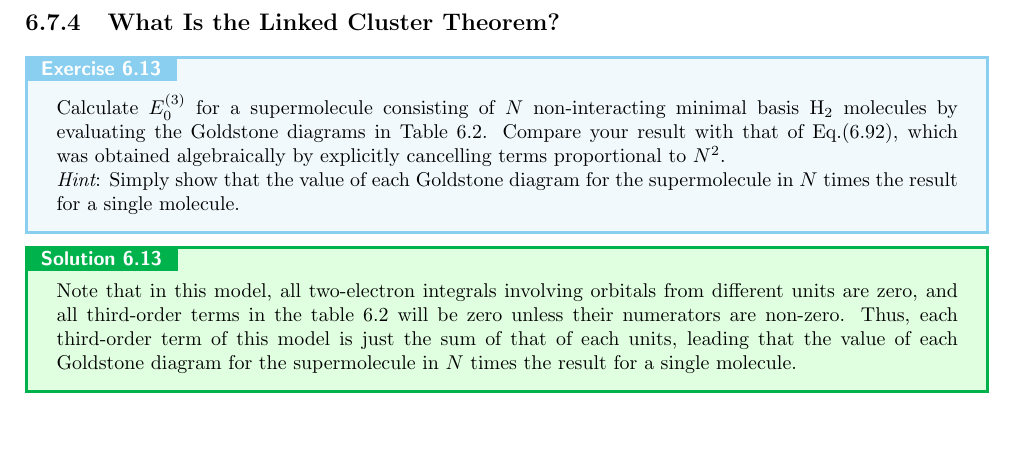
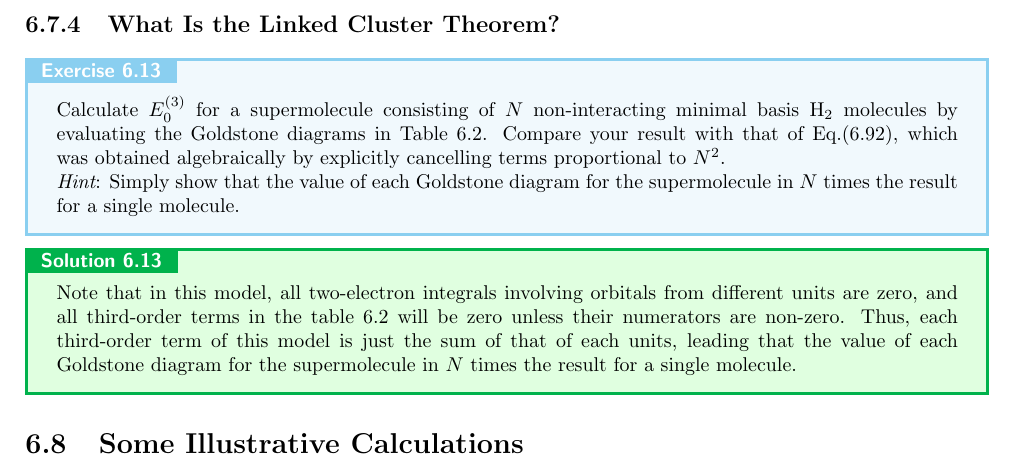
Before and after one commit to liu-chunzhang/solution_for_modern_quantum_chemistry, a LaTeX thesis (chapter_6/chapter_6.tex): part of page 21 of 21, cut so that both start at the same text, the shorter picture padded with empty space. Compiled offline with pdfLaTeX.

Commit message:
chapter 6 finished

```diff
--- a/chapter_6/chapter_6.tex
+++ b/chapter_6/chapter_6.tex
@@ -1090,4 +1090,6 @@
 	Note that in this model, all two-electron integrals involving orbitals from different units are zero, and all third-order terms in the table 6.2 will be zero unless their numerators are non-zero. Thus, each third-order term of this model is just the sum of that of each units, leading that the value of each Goldstone diagram for the supermolecule in $N$ times the result for a single molecule.
 	\end{solution}
 
+	\section{Some Illustrative Calculations}
+
 \end{document}
```
Also changed, not shown: chapter_6/chapter_6.pdf.
